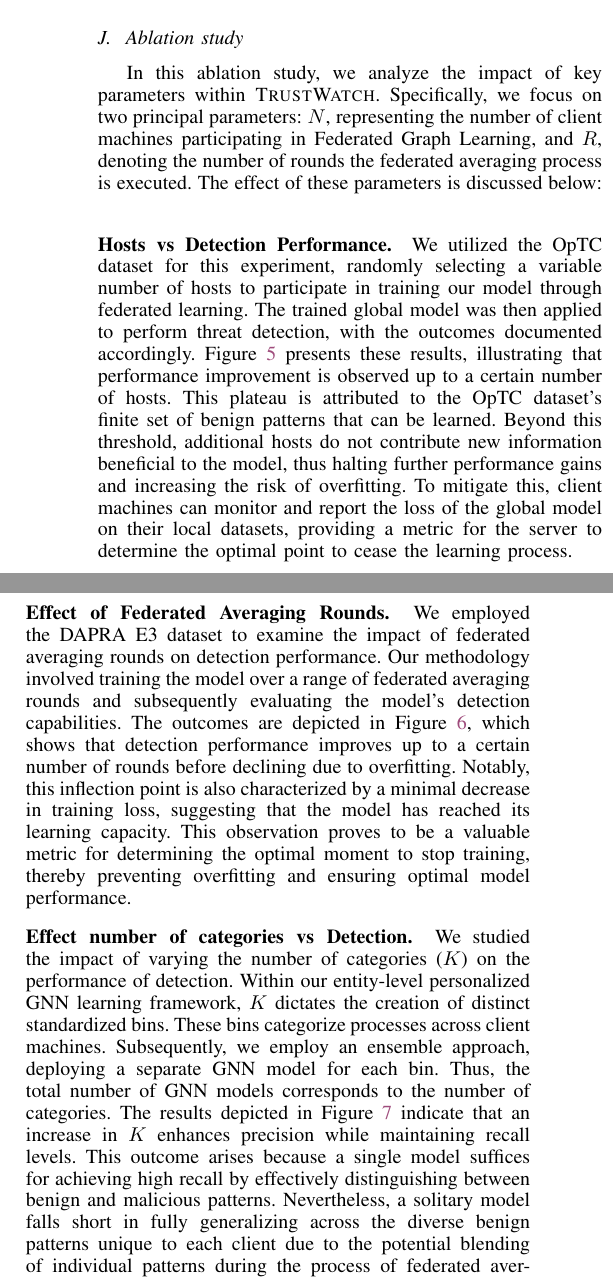
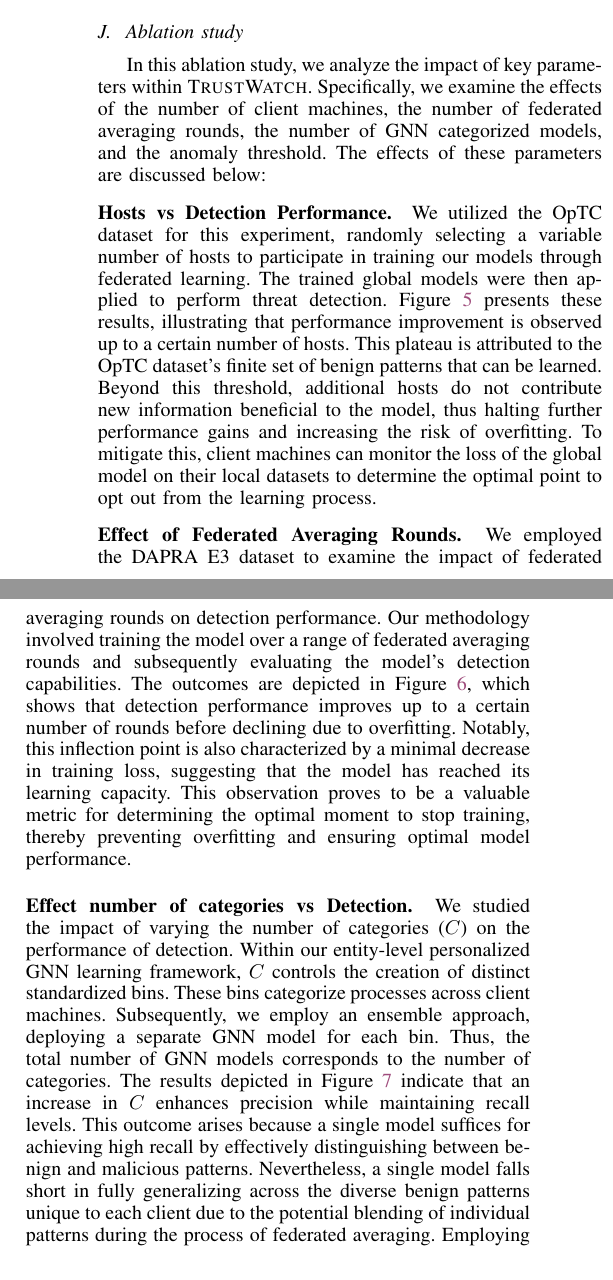
Before and after one commit to DART-Laboratory/gestalt, a LaTeX paper (paper/main.tex, which reads paper/eval.tex): two parts of the columns of page 11 of 15, joined at a grey line, cut so that both start at the same text. Compiled offline with pdfLaTeX.

Commit message:
updated text

```diff
--- a/paper/eval.tex
+++ b/paper/eval.tex
@@ -194,9 +194,9 @@ Compared to existing systems, \Sys processes client logs in a federated manner,
 
 \subsection{Ablation study}
 
-In this ablation study, we analyze the impact of key parameters within \Sys. Specifically, we focus on two principal parameters: $N$, representing the number of client machines participating in Federated Graph Learning, and $R$, denoting the number of rounds the federated averaging process is executed. The effect of these parameters is discussed below: \\
+In this ablation study, we analyze the impact of key parameters within \Sys. Specifically, we examine the effects of the number of client machines, the number of federated averaging rounds, the number of \gnnshort categorized models, and the anomaly threshold. The effects of these parameters are discussed below:
 
-\PP{Hosts vs Detection Performance} We utilized the \optc dataset for this experiment, randomly selecting a variable number of hosts to participate in training our model through federated learning. The trained global model was then applied to perform threat detection, with the outcomes documented accordingly. Figure~\ref{scoresvshosts} presents these results, illustrating that performance improvement is observed up to a certain number of hosts. This plateau is attributed to the \optc dataset's finite set of benign patterns that can be learned. Beyond this threshold, additional hosts do not contribute new information beneficial to the model, thus halting further performance gains and increasing the risk of overfitting. To mitigate this, client machines can monitor and report the loss of the global model on their local datasets, providing a metric for the server to determine the optimal point to cease the learning process.
+\PP{Hosts vs Detection Performance} We utilized the \optc dataset for this experiment, randomly selecting a variable number of hosts to participate in training our models through federated learning. The trained global models were then applied to perform threat detection. Figure~\ref{scoresvshosts} presents these results, illustrating that performance improvement is observed up to a certain number of hosts. This plateau is attributed to the \optc dataset's finite set of benign patterns that can be learned. Beyond this threshold, additional hosts do not contribute new information beneficial to the model, thus halting further performance gains and increasing the risk of overfitting. To mitigate this, client machines can monitor the loss of the global model on their local datasets to determine the optimal point to opt out from the learning process.
 
 \begin{figure}[!t]
   \centering
@@ -216,7 +216,7 @@ In this ablation study, we analyze the impact of key parameters within \Sys. Spe
   \vspace{-2ex}
 \end{figure}
 
-\PP{Effect number of categories vs Detection} We studied the impact of varying the number of categories ($K$) on the performance of detection. Within our entity-level personalized \gnnshort learning framework, $K$ dictates the creation of distinct standardized bins. These bins categorize processes across client machines. Subsequently, we employ an ensemble approach, deploying a separate GNN model for each bin. Thus, the total number of GNN models corresponds to the number of categories. The results depicted in Figure~\ref{catgvsscore} indicate that an increase in $K$ enhances precision while maintaining recall levels. This outcome arises because a single model suffices for achieving high recall by effectively distinguishing between benign and malicious patterns. Nevertheless, a solitary model falls short in fully generalizing across the diverse benign patterns unique to each client due to the potential blending of individual patterns during the process of federated averaging. Employing a specialized GNN strategy across various categories addresses this challenge by minimizing false alarms.
+\PP{Effect number of categories vs Detection} We studied the impact of varying the number of categories ($C$) on the performance of detection. Within our entity-level personalized \gnnshort learning framework, $C$ controls the creation of distinct standardized bins. These bins categorize processes across client machines. Subsequently, we employ an ensemble approach, deploying a separate \gnnshort model for each bin. Thus, the total number of \gnnshort models corresponds to the number of categories. The results depicted in Figure~\ref{catgvsscore} indicate that an increase in $C$ enhances precision while maintaining recall levels. This outcome arises because a single model suffices for achieving high recall by effectively distinguishing between benign and malicious patterns. Nevertheless, a single model falls short in fully generalizing across the diverse benign patterns unique to each client due to the potential blending of individual patterns during the process of federated averaging. Employing a specialized \gnnshort strategy across various categories addresses this challenge by minimizing false alarms.
 
 \begin{figure}[!t]
   \centering
```
